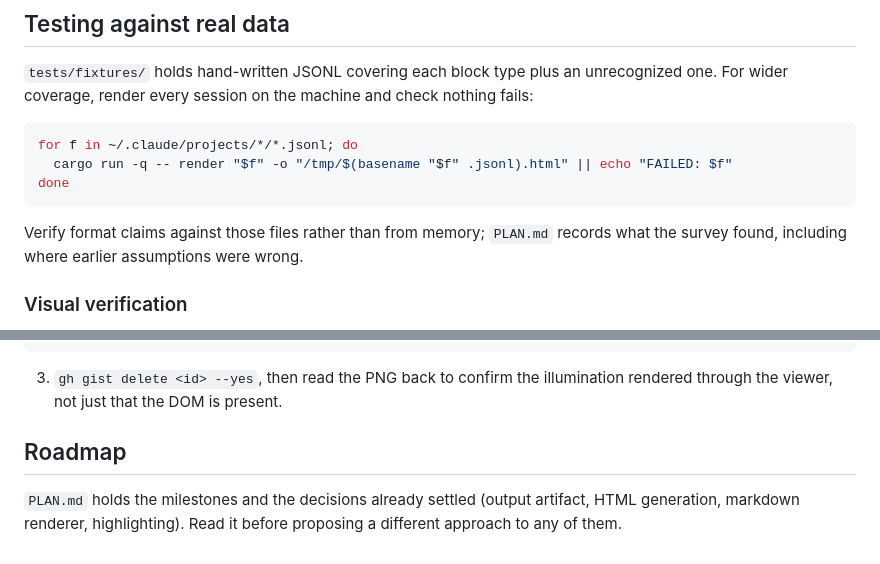
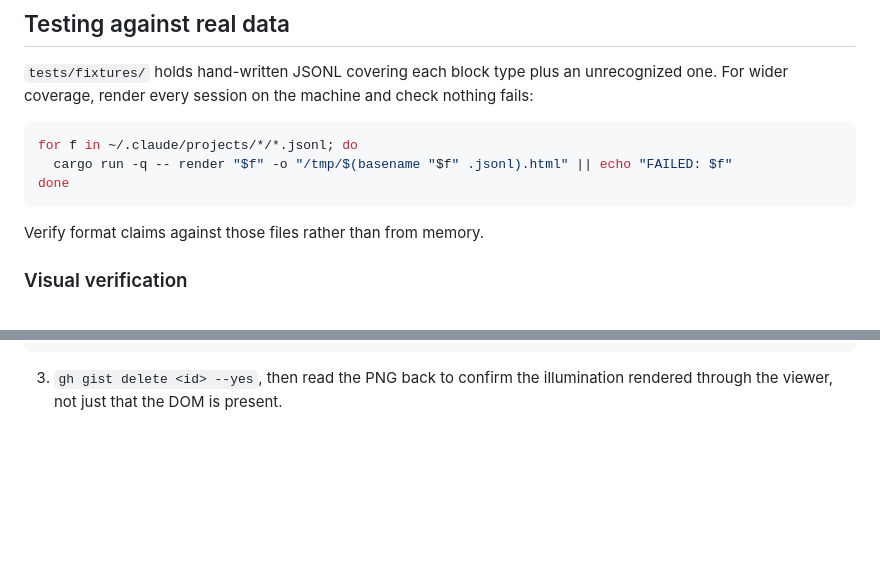
Before and after one commit to JoshKarpel/claude-scriptorium, a Markdown page: CLAUDE.md, 2 parts joined by grey strips. GitHub-like rendering; blank space fills up the shorter version.

Commit message:
tidy up plan

````diff
--- a/CLAUDE.md
+++ b/CLAUDE.md
@@ -193,8 +193,7 @@ for f in ~/.claude/projects/*/*.jsonl; do
 done
 ```
 
-Verify format claims against those files rather than from memory; `PLAN.md`
-records what the survey found, including where earlier assumptions were wrong.
+Verify format claims against those files rather than from memory.
 
 ### Visual verification
 
@@ -257,9 +256,3 @@ with sync_playwright() as p:
 
 3. `gh gist delete <id> --yes`, then read the PNG back to confirm the
    illumination rendered through the viewer, not just that the DOM is present.
-
-## Roadmap
-
-`PLAN.md` holds the milestones and the decisions already settled (output
-artifact, HTML generation, markdown renderer, highlighting). Read it before
-proposing a different approach to any of them.
````
Also changed, not shown: PLAN.md (deleted, +0 -174 lines), README.md (+0 -1 lines).
